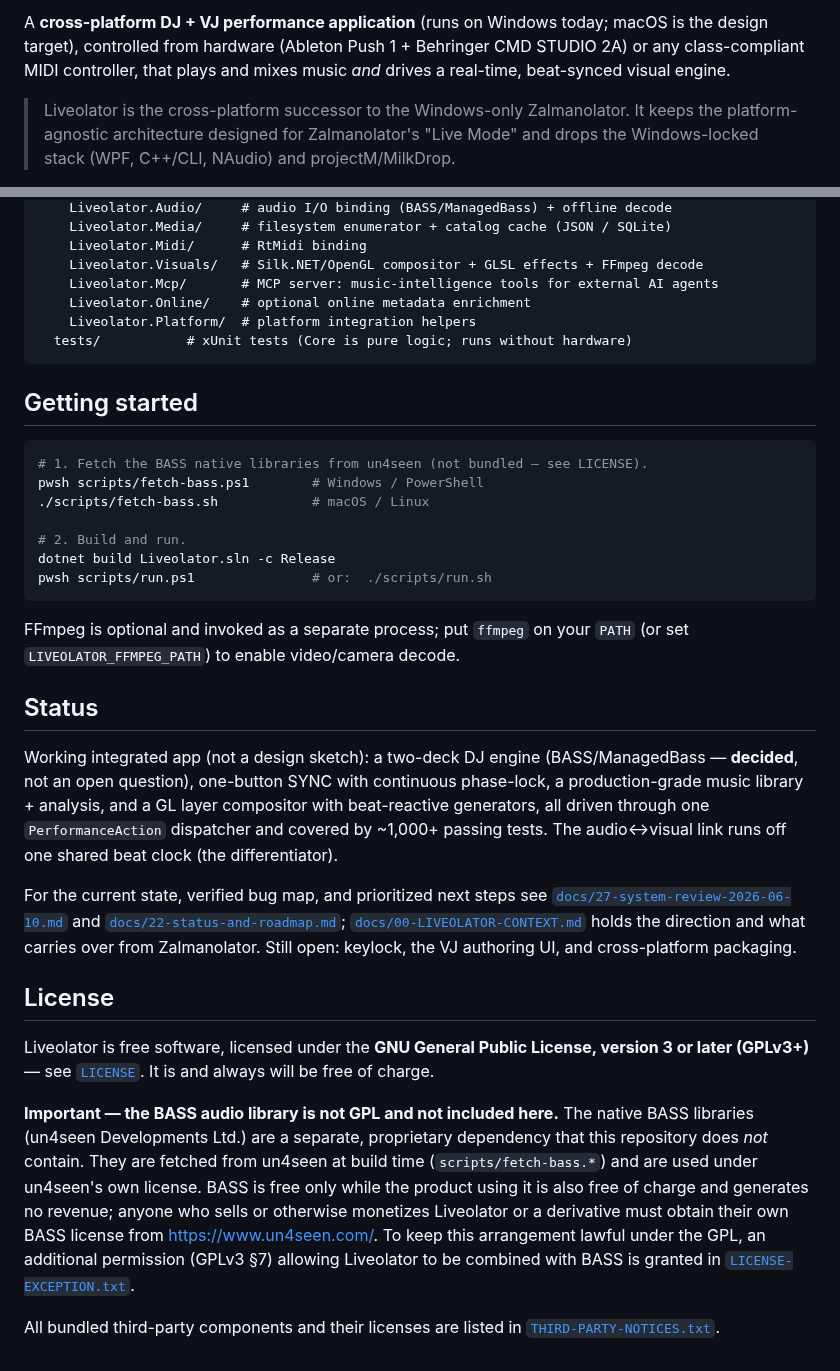
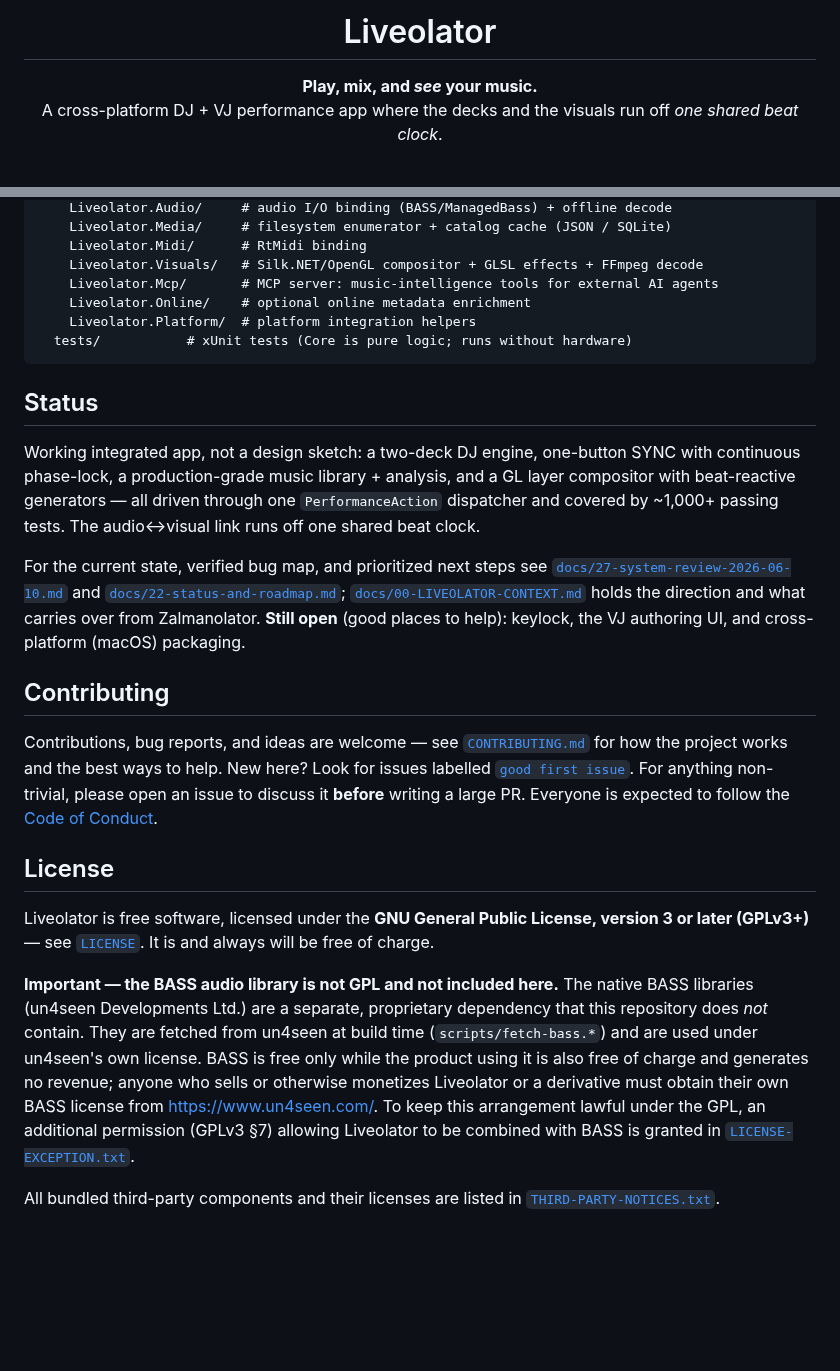
Before and after one commit to zalmanimrecords-stack/DJliveolator, a Markdown page: README.md, 2 parts joined by grey strips. GitHub-like rendering; blank space fills up the shorter version.

````diff
--- a/README.md
+++ b/README.md
@@ -2,10 +4,8 @@
 
-A **cross-platform DJ + VJ performance application** (runs on Windows today; macOS is
-the design target), controlled from hardware (Ableton Push 1 + Behringer CMD STUDIO 2A)
-or any class-compliant MIDI controller, that plays and mixes music *and* drives a
-real-time, beat-synced visual engine.
+<h1 align="center">Liveolator</h1>
 
-> Liveolator is the cross-platform successor to the Windows-only Zalmanolator. It keeps
-> the platform-agnostic architecture designed for Zalmanolator's "Live Mode" and drops
-> the Windows-locked stack (WPF, C++/CLI, NAudio) and projectM/MilkDrop.
+<p align="center">
+  <strong>Play, mix, and <em>see</em> your music.</strong><br>
+  A cross-platform DJ&nbsp;+&nbsp;VJ performance app where the decks and the visuals run off <em>one shared beat clock</em>.
+</p>
 
@@ -54,51 +121,46 @@ Liveolator/
   tests/           # xUnit tests (Core is pure logic; runs without hardware)
 ```
 
-## Getting started
-
-```sh
-# 1. Fetch the BASS native libraries from un4seen (not bundled — see LICENSE).
-pwsh scripts/fetch-bass.ps1        # Windows / PowerShell
-./scripts/fetch-bass.sh            # macOS / Linux
-
-# 2. Build and run.
-dotnet build Liveolator.sln -c Release
-pwsh scripts/run.ps1               # or:  ./scripts/run.sh
-```
-
-FFmpeg is optional and invoked as a separate process; put `ffmpeg` on your
-`PATH` (or set `LIVEOLATOR_FFMPEG_PATH`) to enable video/camera decode.
-
 ## Status
 
-Working integrated app (not a design sketch): a two-deck DJ engine (BASS/ManagedBass — **decided**,
-not an open question), one-button SYNC with continuous phase-lock, a production-grade music library +
-analysis, and a GL layer compositor with beat-reactive generators, all driven through one
-`PerformanceAction` dispatcher and covered by ~1,000+ passing tests. The audio↔visual link runs off one
-shared beat clock (the differentiator).
+Working integrated app, not a design sketch: a two-deck DJ engine, one-button SYNC
+with continuous phase-lock, a production-grade music library + analysis, and a GL
+layer compositor with beat-reactive generators — all driven through one
+`PerformanceAction` dispatcher and covered by ~1,000+ passing tests. The
+audio↔visual link runs off one shared beat clock.
 
 For the current state, verified bug map, and prioritized next steps see
 [`docs/27-system-review-2026-06-10.md`](docs/27-system-review-2026-06-10.md) and
 [`docs/22-status-and-roadmap.md`](docs/22-status-and-roadmap.md);
-[`docs/00-LIVEOLATOR-CONTEXT.md`](docs/00-LIVEOLATOR-CONTEXT.md) holds the direction and what carries
-over from Zalmanolator. Still open: keylock, the VJ authoring UI, and cross-platform packaging.
+[`docs/00-LIVEOLATOR-CONTEXT.md`](docs/00-LIVEOLATOR-CONTEXT.md) holds the direction
+and what carries over from Zalmanolator. **Still open** (good places to help):
+keylock, the VJ authoring UI, and cross-platform (macOS) packaging.
+
+## Contributing
+
+Contributions, bug reports, and ideas are welcome — see
+[`CONTRIBUTING.md`](CONTRIBUTING.md) for how the project works and the best ways to
+help. New here? Look for issues labelled
+[`good first issue`](https://github.com/zalmanimrecords-stack/DJliveolator/labels/good%20first%20issue).
+For anything non-trivial, please open an issue to discuss it **before** writing a
+large PR. Everyone is expected to follow the
+[Code of Conduct](CODE_OF_CONDUCT.md).
 
 ## License
 
 Liveolator is free software, licensed under the **GNU General Public License,
-version 3 or later (GPLv3+)** — see [`LICENSE`](LICENSE). It is and always will
-be free of charge.
+version 3 or later (GPLv3+)** — see [`LICENSE`](LICENSE). It is and always will be
+free of charge.
 
-**Important — the BASS audio library is not GPL and not included here.** The
-native BASS libraries (un4seen Developments Ltd.) are a separate, proprietary
-dependency that this repository does *not* contain. They are fetched from
-un4seen at build time (`scripts/fetch-bass.*`) and are used under un4seen's own
-license. BASS is free only while the product using it is also free of charge and
-generates no revenue; anyone who sells or otherwise monetizes Liveolator or a
-derivative must obtain their own BASS license from <https://www.un4seen.com/>.
-To keep this arrangement lawful under the GPL, an additional permission
-(GPLv3 §7) allowing Liveolator to be combined with BASS is granted in
-[`LICENSE-EXCEPTION.txt`](LICENSE-EXCEPTION.txt).
+**Important — the BASS audio library is not GPL and not included here.** The native
+BASS libraries (un4seen Developments Ltd.) are a separate, proprietary dependency
+that this repository does *not* contain. They are fetched from un4seen at build time
+(`scripts/fetch-bass.*`) and are used under un4seen's own license. BASS is free only
+while the product using it is also free of charge and generates no revenue; anyone
+who sells or otherwise monetizes Liveolator or a derivative must obtain their own
+BASS license from <https://www.un4seen.com/>. To keep this arrangement lawful under
+the GPL, an additional permission (GPLv3 §7) allowing Liveolator to be combined with
+BASS is granted in [`LICENSE-EXCEPTION.txt`](LICENSE-EXCEPTION.txt).
 
 All bundled third-party components and their licenses are listed in
 [`THIRD-PARTY-NOTICES.txt`](THIRD-PARTY-NOTICES.txt).
````
Also changed, not shown: other parts of README.md (+82 -13 lines), .github/PULL_REQUEST_TEMPLATE.md (added, +20 -0 lines), CODE_OF_CONDUCT.md (added, +65 -0 lines), CONTRIBUTING.md (+64 -22 lines), SECURITY.md (added, +30 -0 lines), docs/media/console.png (added), docs/media/dj.png (added), docs/media/jog-visuals.png (added), docs/media/live-console.png (added), docs/media/waveform.png (added), 3 other files.
